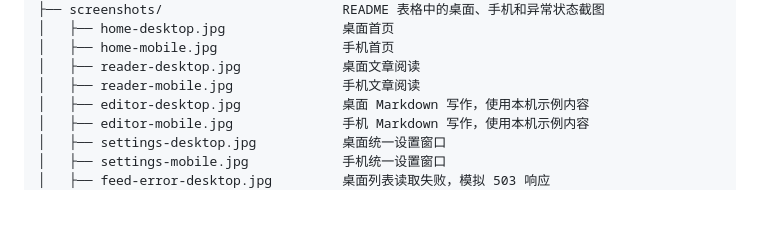
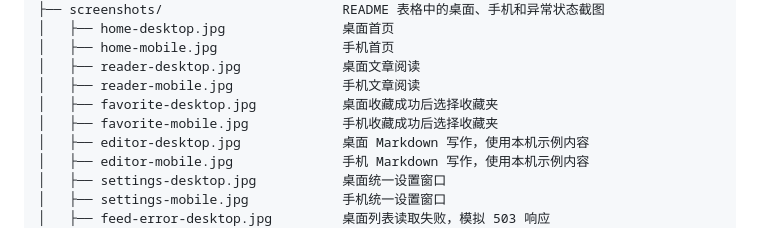
Before and after one commit to Windy-Field/BiliBlog, a Markdown page: project-structure.md, the part around the change. Rendered like a GitHub page; blank space fills up the shorter version.

```diff
--- a/project-structure.md
+++ b/project-structure.md
@@ -88,6 +88,8 @@ Blog/
 │   ├── home-mobile.jpg                手机首页
 │   ├── reader-desktop.jpg             桌面文章阅读
 │   ├── reader-mobile.jpg              手机文章阅读
+│   ├── favorite-desktop.jpg           桌面收藏成功后选择收藏夹
+│   ├── favorite-mobile.jpg            手机收藏成功后选择收藏夹
 │   ├── editor-desktop.jpg             桌面 Markdown 写作，使用本机示例内容
 │   ├── editor-mobile.jpg              手机 Markdown 写作，使用本机示例内容
 │   ├── settings-desktop.jpg           桌面统一设置窗口
```
Also changed, not shown: README.md (+8 -3 lines), design.md (+3 -1 lines), screenshots/favorite-desktop.jpg (added), screenshots/favorite-mobile.jpg (added), screenshots/reader-desktop.jpg, screenshots/reader-mobile.jpg, 11 other files.
